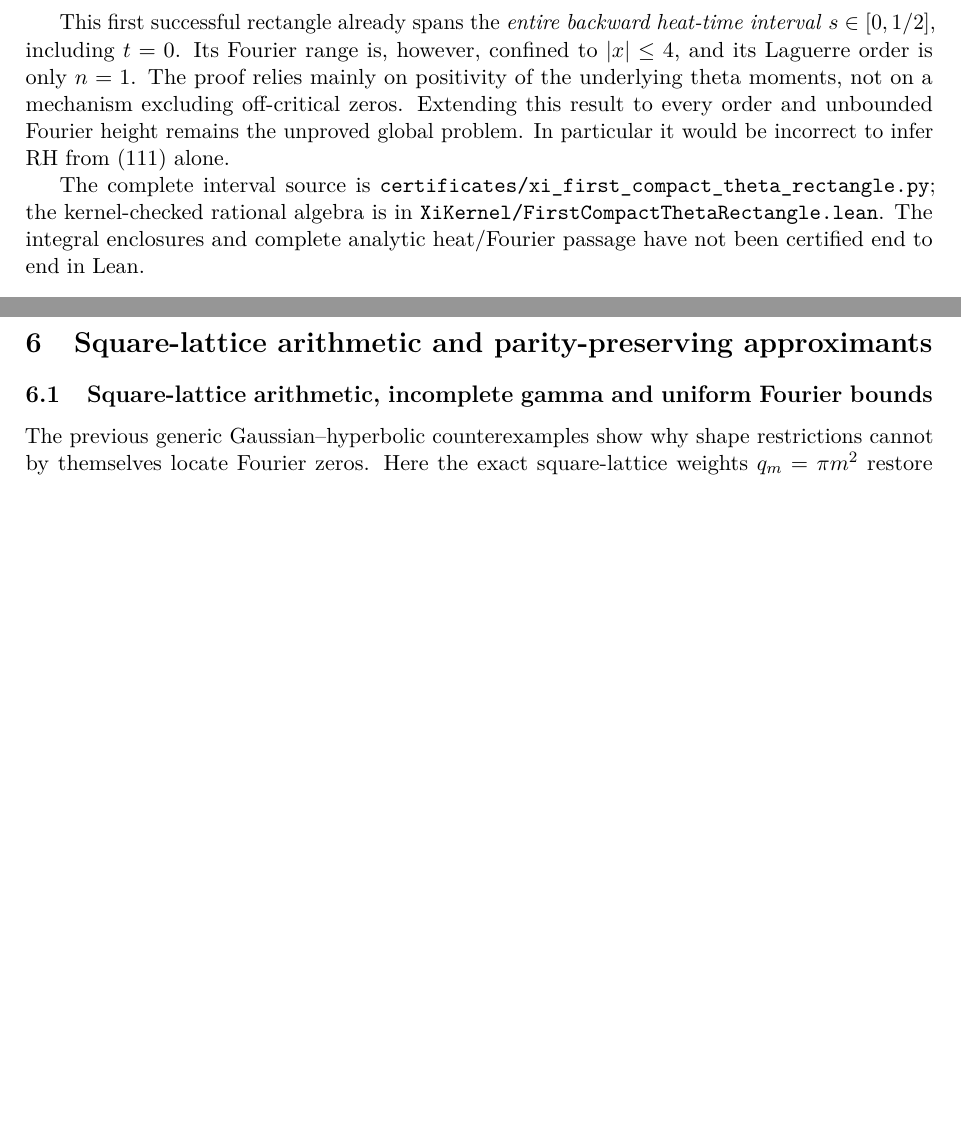
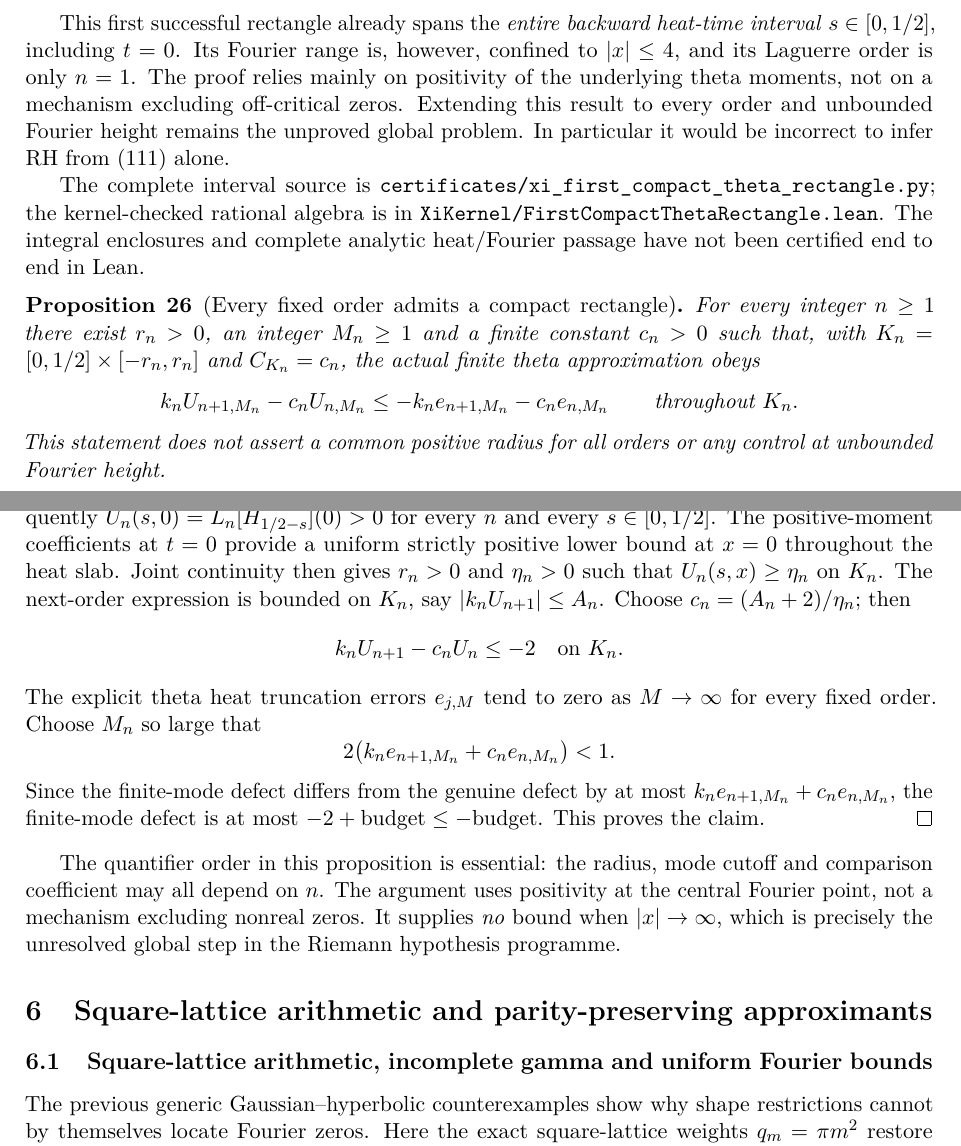
Before and after one commit to tonynewton79-web/RiemannHypothesis, a LaTeX paper (paper/main.tex, which reads paper/first_certified_compact_rectangle.tex): two parts of pages 49 and 50 of 67 before the commit and two parts of pages 49 and 50 of 68 after it, joined at a grey line, cut so that both start at the same text, the shorter picture padded with empty space. Compiled offline with pdfLaTeX.

Commit message:
Prove every fixed Laguerre order admits some full-time compact theta comparison with order-dependent radius and cutoff

```diff
--- a/paper/first_certified_compact_rectangle.tex
+++ b/paper/first_certified_compact_rectangle.tex
@@ -221,3 +221,69 @@ the kernel-checked rational algebra is in
 The integral enclosures and complete analytic
 heat/Fourier passage have not been certified
 end to end in Lean.
+
+
+\begin{proposition}[Every fixed order admits a compact rectangle]
+\label{prop:allorderslocalrect}
+For every integer $n\ge1$ there exist
+$r_n>0$, an integer $M_n\ge1$ and
+a finite constant $c_n>0$ such that,
+with $K_n=[0,1/2]\times[-r_n,r_n]$
+and $C_{K_n}=c_n$, the actual
+finite theta approximation obeys
+\[
+k_nU_{n+1,M_n}-c_nU_{n,M_n}
+\le-k_ne_{n+1,M_n}-c_ne_{n,M_n}
+\qquad\hbox{throughout }K_n.
+\]
+This statement does not assert a
+common positive radius for all orders
+or any control at unbounded Fourier height.
+\end{proposition}
+\begin{proof}
+For $H_t(iy)=\int_0^\infty
+e^{tu^2}\Phi(u)\cosh(yu)\,du$,
+all even Taylor coefficients are positive.
+Consequently
+$U_n(s,0)=L_n[H_{1/2-s}](0)>0$
+for every $n$ and every $s\in[0,1/2]$.
+The positive-moment coefficients
+at $t=0$ provide a uniform strictly
+positive lower bound at $x=0$
+throughout the heat slab.
+Joint continuity then gives $r_n>0$
+and $\eta_n>0$ such that
+$U_n(s,x)\ge\eta_n$ on $K_n$.
+The next-order expression is bounded
+on $K_n$, say $|k_nU_{n+1}|\le A_n$.
+Choose
+$c_n=(A_n+2)/\eta_n$; then
+\[
+k_nU_{n+1}-c_nU_n\le-2
+\quad\hbox{on }K_n.
+\]
+The explicit theta heat truncation
+errors $e_{j,M}$ tend to zero
+as $M\to\infty$ for every fixed order.
+Choose $M_n$ so large that
+\[
+2\bigl(k_ne_{n+1,M_n}
++c_ne_{n,M_n}\bigr)<1.
+\]
+Since the finite-mode defect differs
+from the genuine defect by at most
+$k_ne_{n+1,M_n}+c_ne_{n,M_n}$,
+the finite-mode defect is at most
+$-2+\mathrm{budget}\le-\mathrm{budget}$.
+This proves the claim.
+\end{proof}
+
+The quantifier order in this proposition
+is essential: the radius, mode cutoff
+and comparison coefficient may all depend
+on $n$. The argument uses positivity at
+the central Fourier point, not a mechanism
+excluding nonreal zeros. It supplies
+\emph{no} bound when $|x|\to\infty$,
+which is precisely the unresolved
+global step in the Riemann hypothesis programme.
```
